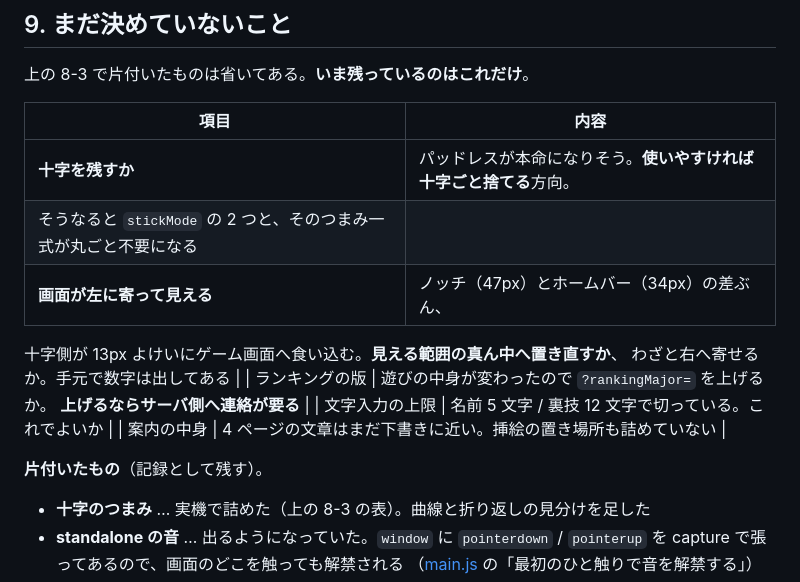
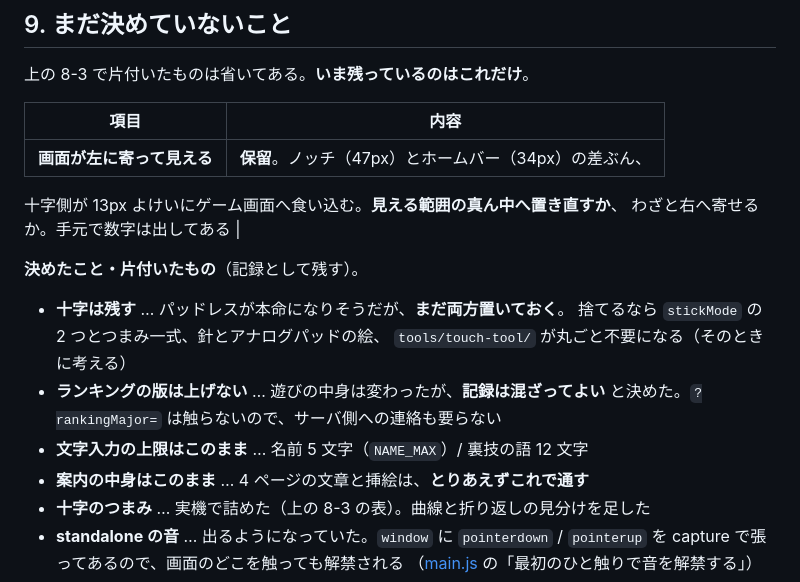
Before and after one commit to harayoki/temp_mmsxx_game_demo1, a Markdown page: docs/SMARTPHONE.md, the part around the change. Rendered like a GitHub page.

Commit message:
未決を 1 つに絞る(4 件を決めた)
十字は残す(パッドレスが本命になりそうだが、まだ両方置く)。
ランキングの版は上げない(記録は混ざってよい。サーバ側への連絡も要らない)。
文字入力の上限はこのまま。案内の中身もとりあえずこれで通す。

残るのは「画面が左に寄って見える」だけ。保留。

Co-Authored-By: Claude Opus 5 <noreply@anthropic.com>

```diff
--- a/docs/SMARTPHONE.md
+++ b/docs/SMARTPHONE.md
@@ -525,18 +525,19 @@ engine/video.js が `viewAngle`（0 / 90 / 180 / 270）を 1 つだけ持ち、
 
 | 項目 | 内容 |
 |---|---|
-| **十字を残すか** | パッドレスが本命になりそう。**使いやすければ十字ごと捨てる**方向。
-  そうなると `stickMode` の 2 つと、そのつまみ一式が丸ごと不要になる |
-| **画面が左に寄って見える** | ノッチ（47px）とホームバー（34px）の差ぶん、
+| **画面が左に寄って見える** | **保留**。ノッチ（47px）とホームバー（34px）の差ぶん、
   十字側が 13px よけいにゲーム画面へ食い込む。**見える範囲の真ん中へ置き直すか**、
   わざと右へ寄せるか。手元で数字は出してある |
-| ランキングの版 | 遊びの中身が変わったので `?rankingMajor=` を上げるか。
-  **上げるならサーバ側へ連絡が要る** |
-| 文字入力の上限 | 名前 5 文字 / 裏技 12 文字で切っている。これでよいか |
-| 案内の中身 | 4 ページの文章はまだ下書きに近い。挿絵の置き場所も詰めていない |
 
-**片付いたもの**（記録として残す）。
+**決めたこと・片付いたもの**（記録として残す）。
 
+- **十字は残す** … パッドレスが本命になりそうだが、**まだ両方置いておく**。
+  捨てるなら `stickMode` の 2 つとつまみ一式、針とアナログパッドの絵、
+  `tools/touch-tool/` が丸ごと不要になる（そのときに考える）
+- **ランキングの版は上げない** … 遊びの中身は変わったが、**記録は混ざってよい**
+  と決めた。`?rankingMajor=` は触らないので、サーバ側への連絡も要らない
+- **文字入力の上限はこのまま** … 名前 5 文字（`NAME_MAX`）/ 裏技の語 12 文字
+- **案内の中身はこのまま** … 4 ページの文章と挿絵は、**とりあえずこれで通す**
 - **十字のつまみ** … 実機で詰めた（上の 8-3 の表）。曲線と折り返しの見分けを足した
 - **standalone の音** … 出るようになっていた。`window` に `pointerdown` / `pointerup` を
   capture で張ってあるので、画面のどこを触っても解禁される
```
